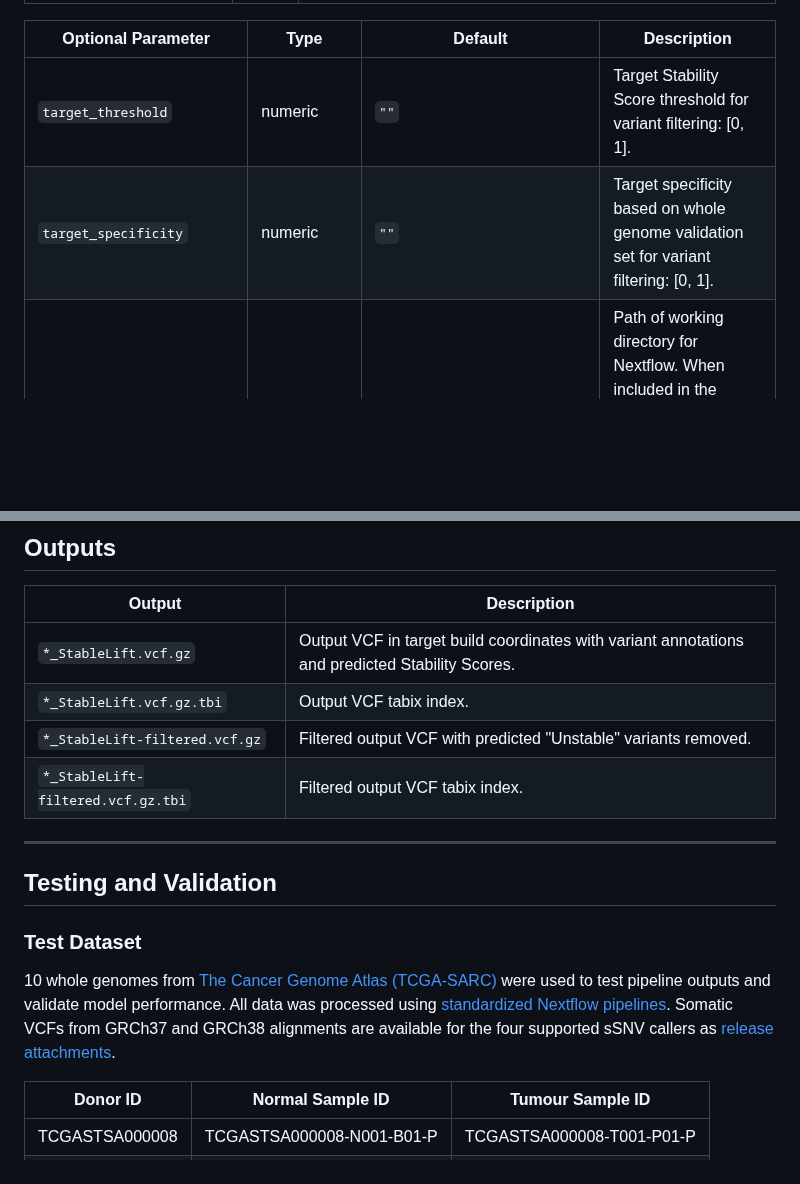
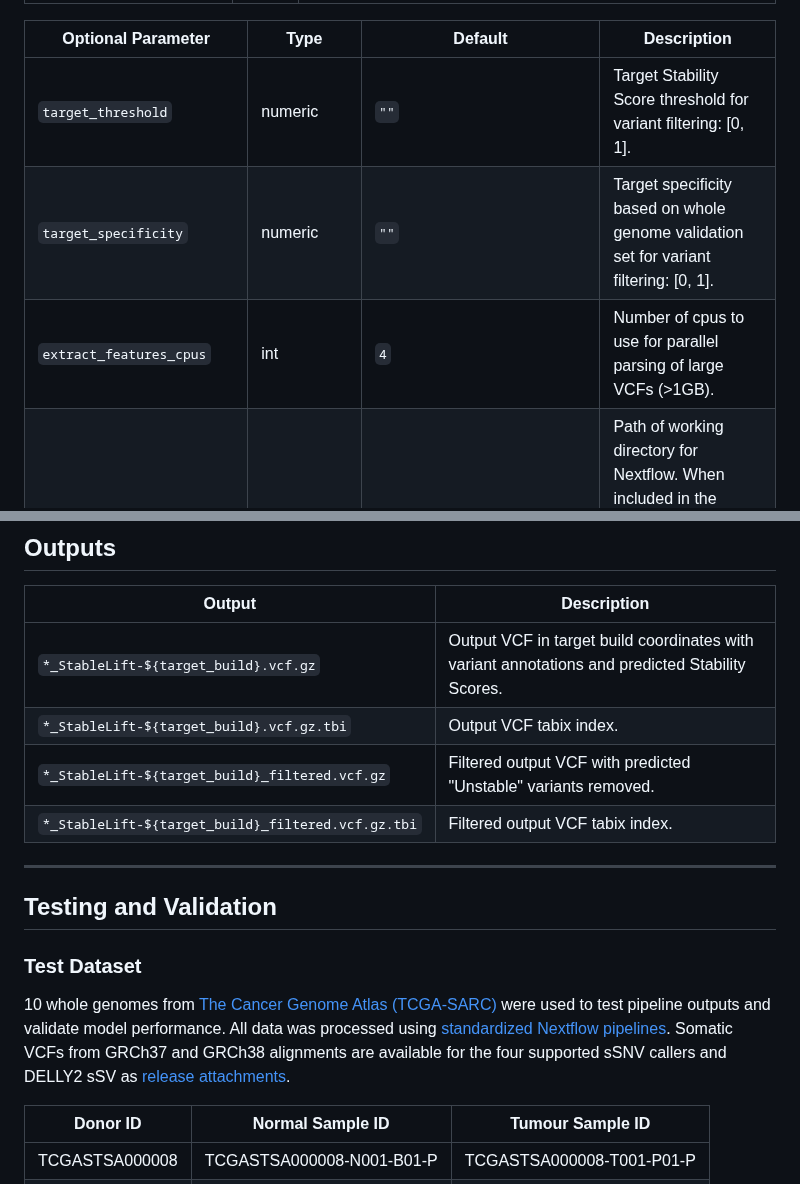
Before and after one commit to uclahs-cds/pipeline-StableLift, a Markdown page: README.md, 2 parts joined by grey strips. Drawn GitHub-style; blank space fills up the shorter version.

Commit message:
add extract_features_cpus to README

```diff
--- a/README.md
+++ b/README.md
@@ -96,8 +96,9 @@ input:
 
 | Optional Parameter          | Type                                                                                      | Default                      | Description                                                                                                                                                                                                                                                                                                                                                                           |
 | --------------------------- | ----------------------------------------------------------------------------------------- | ---------------------------- | ------------------------------------------------------------------------------------------------------------------------------------------------------------------------------------------------------------------------------------------------------------------------------------------------------------------------------------------------------------------------------------- |
-| `target_threshold`          | numeric                                                                                   | `""`             | Target Stability Score threshold for variant filtering: [0, 1]. |
-| `target_specificity`        | numeric                                                                                   | `""`             | Target specificity based on whole genome validation set for variant filtering: [0, 1]. |
+| `target_threshold`          | numeric                                                                                   | `""`                         | Target Stability Score threshold for variant filtering: [0, 1]. |
+| `target_specificity`        | numeric                                                                                   | `""`                         | Target specificity based on whole genome validation set for variant filtering: [0, 1]. |
+| `extract_features_cpus`     | int                                                                                       | `4`                          | Number of cpus to use for parallel parsing of large VCFs (>1GB). |
 | `work_dir`                  | path                                                                                      | `/scratch/$SLURM_JOB_ID`     | Path of working directory for Nextflow. When included in the sample config file, Nextflow intermediate files and logs will be saved to this directory. With `ucla_cds`, the default is `/scratch` and should only be changed for testing/development. Changing this directory to `/hot` or `/tmp` can lead to high server latency and potential disk space limitations, respectively. |
 | `save_intermediate_files`   | boolean                                                                                   | false                        | If set, save output files from intermediate pipeline processes.                                                                                                                                                                                                                                                                                                                       |
 | `min_cpus`                  | int                                                                                       | 1                            | Minimum number of CPUs that can be assigned to each process.                                                                                                                                                                                                                                                                                                                          |
@@ -114,10 +115,10 @@ input:
 
 | Output | Description |
 | ------------ | ------------------------ |
-| `*_StableLift.vcf.gz` | Output VCF in target build coordinates with variant annotations and predicted Stability Scores. |
-| `*_StableLift.vcf.gz.tbi` | Output VCF tabix index. |
-| `*_StableLift-filtered.vcf.gz` | Filtered output VCF with predicted "Unstable" variants removed. |
-| `*_StableLift-filtered.vcf.gz.tbi` | Filtered output VCF tabix index. |
+| `*_StableLift-${target_build}.vcf.gz` | Output VCF in target build coordinates with variant annotations and predicted Stability Scores. |
+| `*_StableLift-${target_build}.vcf.gz.tbi` | Output VCF tabix index. |
+| `*_StableLift-${target_build}_filtered.vcf.gz` | Filtered output VCF with predicted "Unstable" variants removed. |
+| `*_StableLift-${target_build}_filtered.vcf.gz.tbi` | Filtered output VCF tabix index. |
 
 ---
 
@@ -125,7 +126,7 @@ input:
 
 ### Test Dataset
 
-10 whole genomes from [The Cancer Genome Atlas (TCGA-SARC)](https://portal.gdc.cancer.gov/projects/TCGA-SARC) were used to test pipeline outputs and validate model performance. All data was processed using [standardized Nextflow pipelines](https://github.com/uclahs-cds/metapipeline-DNA). Somatic VCFs from GRCh37 and GRCh38 alignments are available for the four supported sSNV callers as [release attachments](https://github.com/uclahs-cds/pipeline-StableLift/releases).
+10 whole genomes from [The Cancer Genome Atlas (TCGA-SARC)](https://portal.gdc.cancer.gov/projects/TCGA-SARC) were used to test pipeline outputs and validate model performance. All data was processed using [standardized Nextflow pipelines](https://github.com/uclahs-cds/metapipeline-DNA). Somatic VCFs from GRCh37 and GRCh38 alignments are available for the four supported sSNV callers and DELLY2 sSV as [release attachments](https://github.com/uclahs-cds/pipeline-StableLift/releases).
 
 | Donor ID       | Normal Sample ID          | Tumour Sample ID          |
 |----------------|---------------------------|---------------------------|
```
Also changed, not shown: other parts of README.md (+1 -1 lines).
